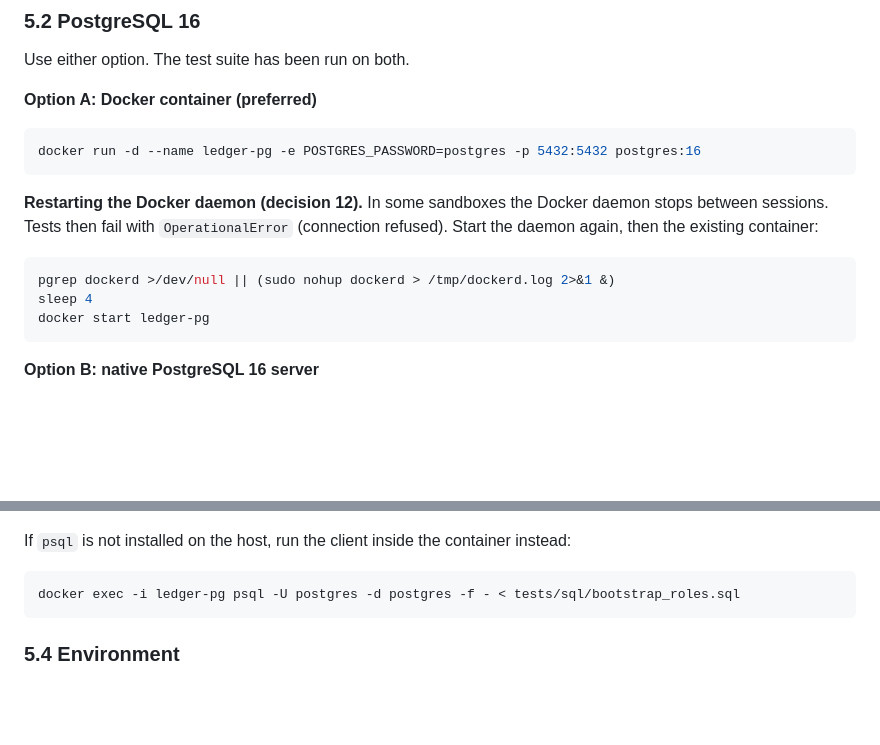
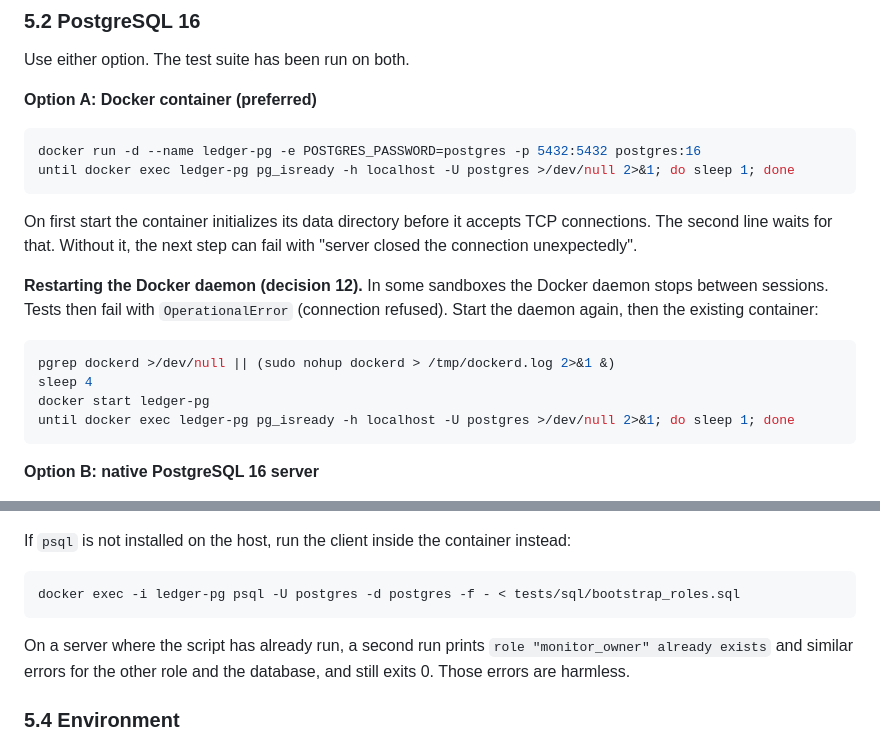
Before and after one commit to Shadiamw/EU_AI_ACT_MONITOR, a Markdown page: README.md, 2 parts joined by grey strips. Drawn GitHub-style; blank space fills up the shorter version.

````diff
--- a/README.md
+++ b/README.md
@@ -179,7 +179,12 @@ Use either option. The test suite has been run on both.
 
 ```sh
 docker run -d --name ledger-pg -e POSTGRES_PASSWORD=postgres -p 5432:5432 postgres:16
+until docker exec ledger-pg pg_isready -h localhost -U postgres >/dev/null 2>&1; do sleep 1; done
 ```
+
+On first start the container initializes its data directory before it accepts TCP connections.
+The second line waits for that. Without it, the next step can fail with "server closed the
+connection unexpectedly".
 
 **Restarting the Docker daemon (decision 12).** In some sandboxes the Docker daemon stops between
 sessions. Tests then fail with `OperationalError` (connection refused). Start the daemon again,
@@ -189,6 +194,7 @@ then the existing container:
 pgrep dockerd >/dev/null || (sudo nohup dockerd > /tmp/dockerd.log 2>&1 &)
 sleep 4
 docker start ledger-pg
+until docker exec ledger-pg pg_isready -h localhost -U postgres >/dev/null 2>&1; do sleep 1; done
 ```
 
 **Option B: native PostgreSQL 16 server**
@@ -230,6 +236,10 @@ If `psql` is not installed on the host, run the client inside the container inst
 ```sh
 docker exec -i ledger-pg psql -U postgres -d postgres -f - < tests/sql/bootstrap_roles.sql
 ```
+
+On a server where the script has already run, a second run prints `role "monitor_owner" already
+exists` and similar errors for the other role and the database, and still exits 0. Those errors
+are harmless.
 
 ### 5.4 Environment
 
````
Also changed, not shown: docs/decisions.md (+8 -0 lines).
